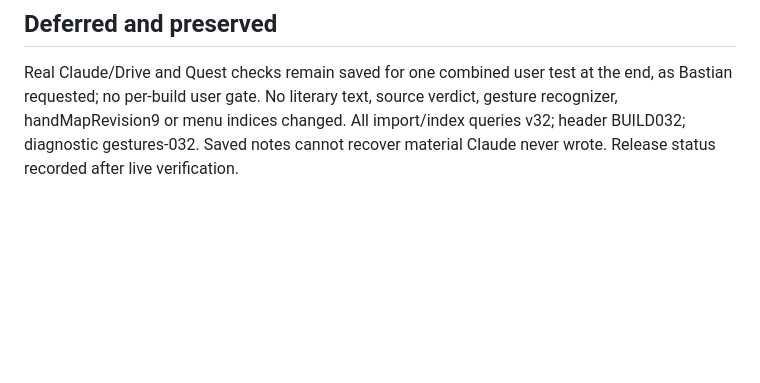
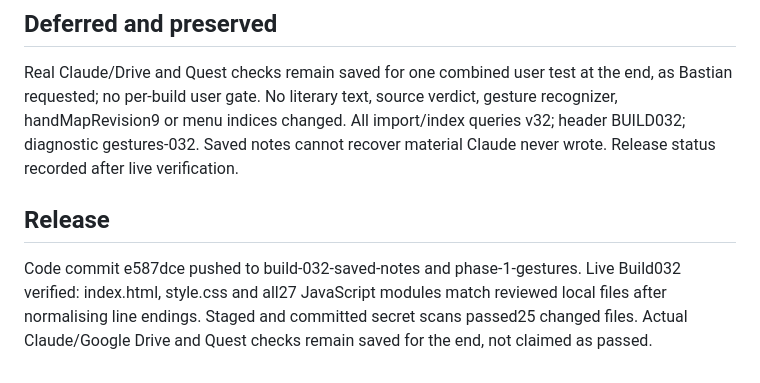
Before and after one commit to p0champ/bradbury-cabin, a Markdown page: BUILD_032_REVIEW.md, the part around the change. GitHub-like rendering; blank space fills up the shorter version.

Commit message:
Record verified Build 032 release and combined end testing

```diff
--- a/BUILD_032_REVIEW.md
+++ b/BUILD_032_REVIEW.md
@@ -23,3 +23,7 @@ Final:9/10 approved, no unresolved findings. Critic independently ran archive/Dr
 
 ## Deferred and preserved
 Real Claude/Drive and Quest checks remain saved for one combined user test at the end, as Bastian requested; no per-build user gate. No literary text, source verdict, gesture recognizer, handMapRevision9 or menu indices changed. All import/index queries v32; header BUILD032; diagnostic gestures-032. Saved notes cannot recover material Claude never wrote. Release status recorded after live verification.
+
+
+## Release
+Code commit e587dce pushed to build-032-saved-notes and phase-1-gestures. Live Build032 verified: index.html, style.css and all27 JavaScript modules match reviewed local files after normalising line endings. Staged and committed secret scans passed25 changed files. Actual Claude/Google Drive and Quest checks remain saved for the end, not claimed as passed.
```
Also changed, not shown: HANDOVER.md (+2 -2 lines).
